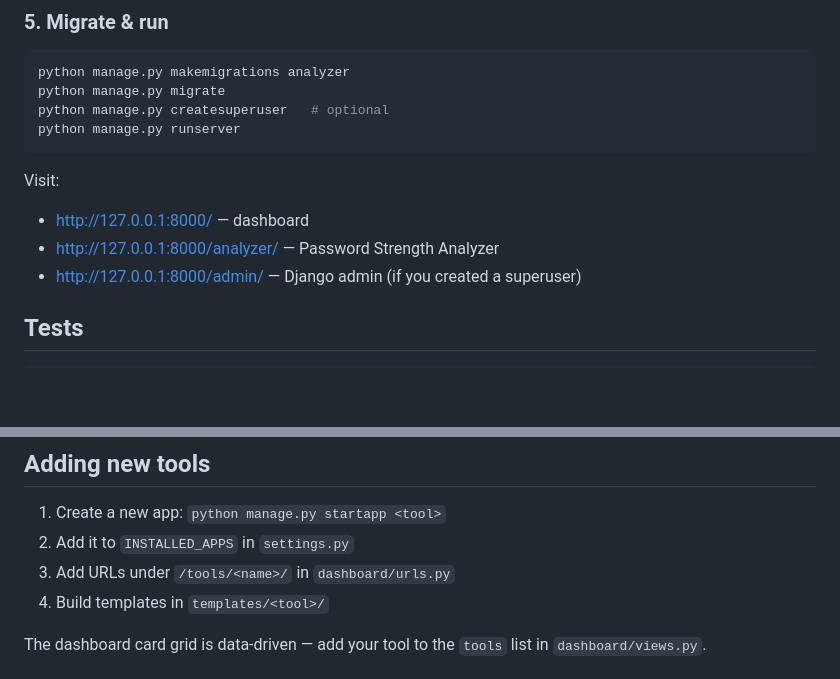
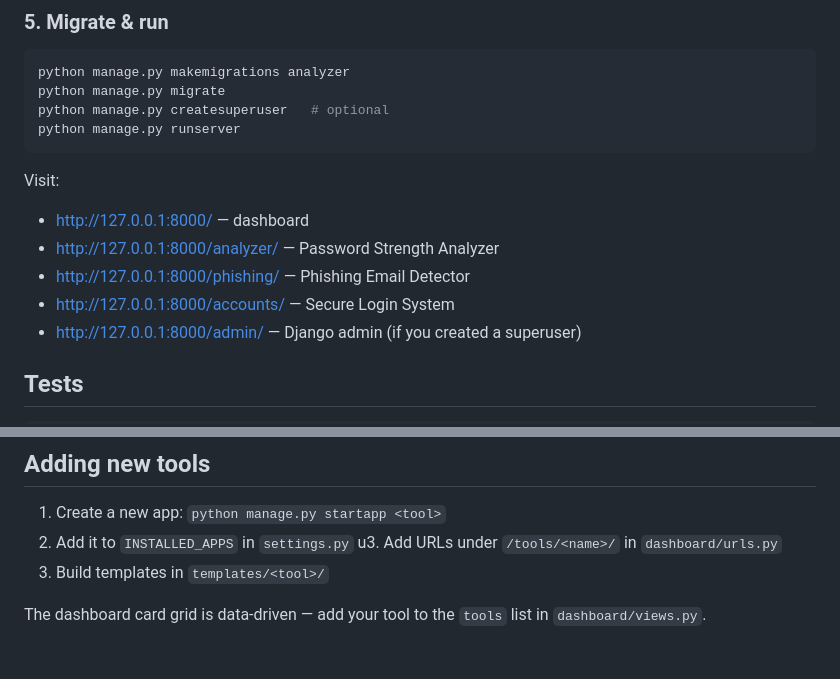
Before and after one commit to Sachinydv3/CyberSecure, a Markdown page: README.md, 2 parts joined by grey strips. Drawn GitHub-style; blank space fills up the shorter version.

Commit message:
Update README.md Visit section with new tools

```diff
--- a/README.md
+++ b/README.md
@@ -82,6 +82,8 @@ Visit:
 
 - http://127.0.0.1:8000/ — dashboard
 - http://127.0.0.1:8000/analyzer/ — Password Strength Analyzer
+- http://127.0.0.1:8000/phishing/ — Phishing Email Detector
+- http://127.0.0.1:8000/accounts/ — Secure Login System
 - http://127.0.0.1:8000/admin/ — Django admin (if you created a superuser)
 
 ## Tests
@@ -107,7 +109,7 @@ Labels: `≥80 → very_strong`, `≥60 → strong`, `≥40 → medium`, else `w
 
 1. Create a new app: `python manage.py startapp <tool>`
 2. Add it to `INSTALLED_APPS` in `settings.py`
-3. Add URLs under `/tools/<name>/` in `dashboard/urls.py`
+u3. Add URLs under `/tools/<name>/` in `dashboard/urls.py`
 4. Build templates in `templates/<tool>/`
 
 The dashboard card grid is data-driven — add your tool to the `tools` list in `dashboard/views.py`.
```
